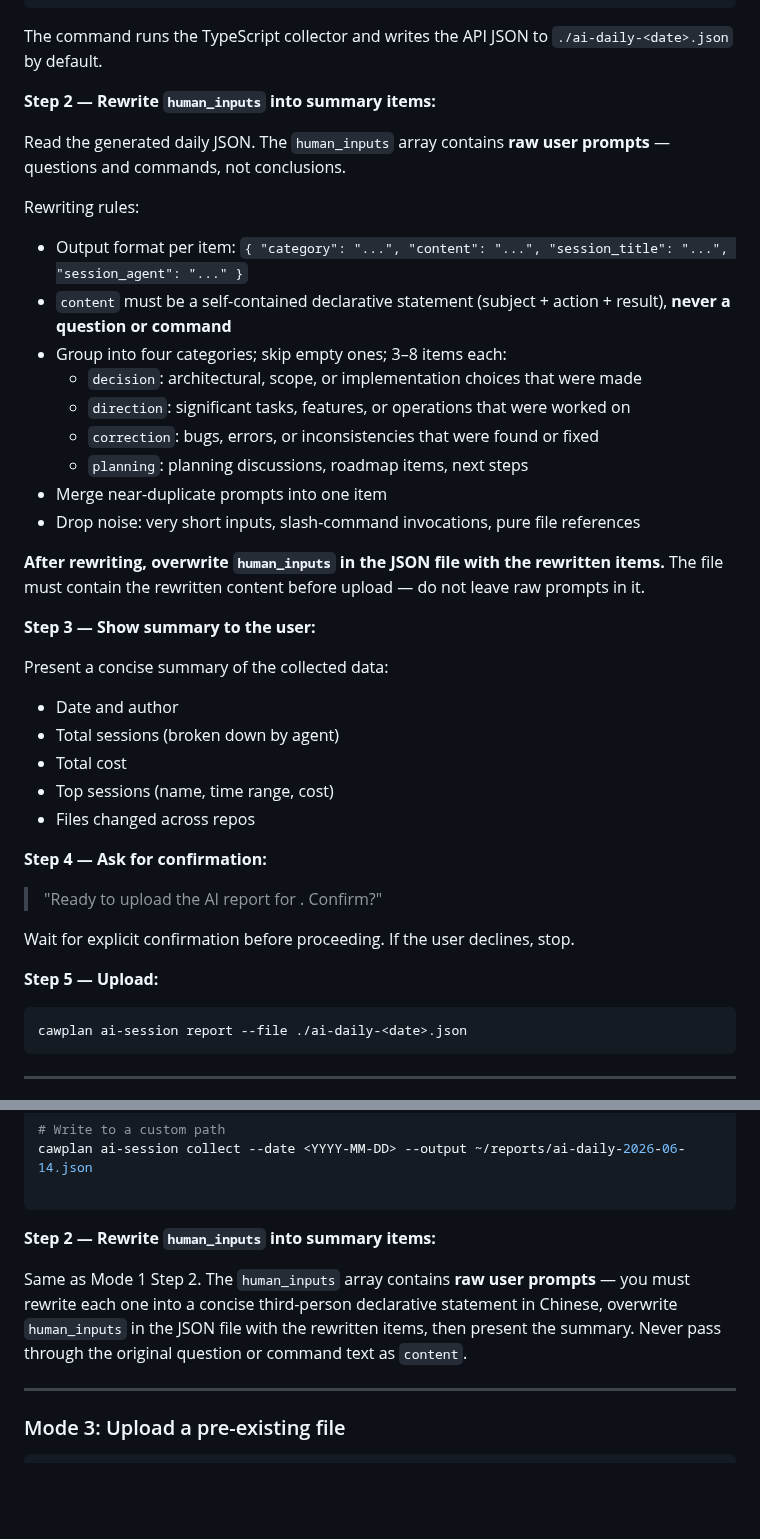
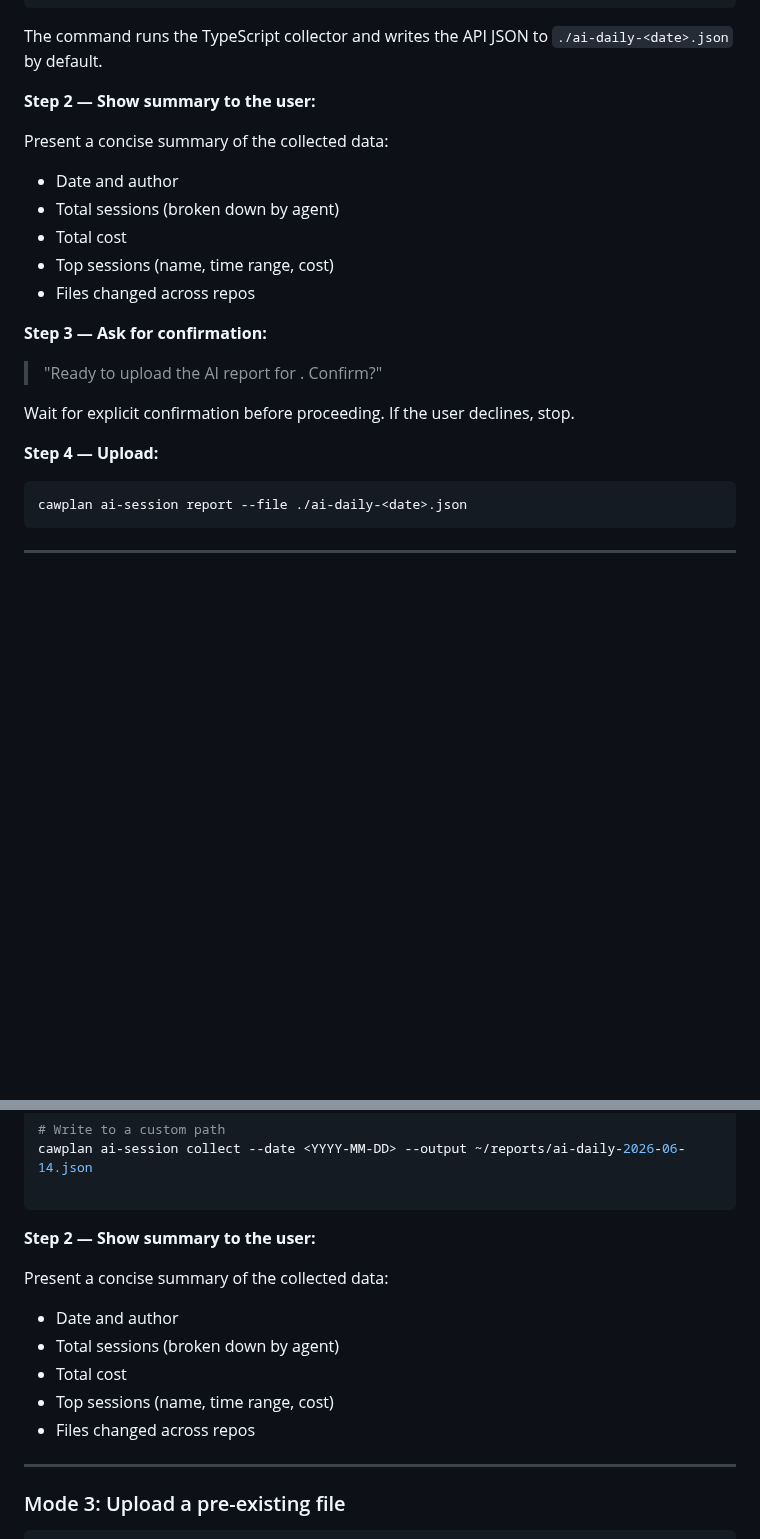
Before and after one commit to cawcut/skill-cawplan, a Markdown page: skills/cawplan-coding-commit/SKILL.md, 2 parts joined by grey strips. Rendered like a GitHub page; blank space fills up the shorter version.

Commit message:
fix(skill): remove AI rewrite step from cawplan-coding-commit workflow
Co-Authored-By: Claude Sonnet 4.6 <noreply@anthropic.com>

````diff
--- a/skills/cawplan-coding-commit/SKILL.md
+++ b/skills/cawplan-coding-commit/SKILL.md
@@ -42,24 +42,7 @@ cawplan ai-session collect --date <YYYY-MM-DD>
 
 The command runs the TypeScript collector and writes the API JSON to `./ai-daily-<date>.json` by default.
 
-**Step 2 — Rewrite `human_inputs` into summary items:**
-
-Read the generated daily JSON. The `human_inputs` array contains **raw user prompts** — questions and commands, not conclusions.
-
-Rewriting rules:
-- Output format per item: `{ "category": "...", "content": "...", "session_title": "...", "session_agent": "..." }`
-- `content` must be a self-contained declarative statement (subject + action + result), **never a question or command**
-- Group into four categories; skip empty ones; 3–8 items each:
-  - `decision`: architectural, scope, or implementation choices that were made
-  - `direction`: significant tasks, features, or operations that were worked on
-  - `correction`: bugs, errors, or inconsistencies that were found or fixed
-  - `planning`: planning discussions, roadmap items, next steps
-- Merge near-duplicate prompts into one item
-- Drop noise: very short inputs, slash-command invocations, pure file references
-
-**After rewriting, overwrite `human_inputs` in the JSON file with the rewritten items.** The file must contain the rewritten content before upload — do not leave raw prompts in it.
-
-**Step 3 — Show summary to the user:**
+**Step 2 — Show summary to the user:**
 
 Present a concise summary of the collected data:
 - Date and author
@@ -68,13 +51,13 @@ Present a concise summary of the collected data:
 - Top sessions (name, time range, cost)
 - Files changed across repos
 
-**Step 4 — Ask for confirmation:**
+**Step 3 — Ask for confirmation:**
 
 > "Ready to upload the AI report for <date>. Confirm?"
 
 Wait for explicit confirmation before proceeding. If the user declines, stop.
 
-**Step 5 — Upload:**
+**Step 4 — Upload:**
 ```bash
 cawplan ai-session report --file ./ai-daily-<date>.json
 ```
@@ -96,10 +79,14 @@ cawplan ai-session collect --date <YYYY-MM-DD> --output ~/reports/ai-daily-2026-
 
 ```
 
-**Step 2 — Rewrite `human_inputs` into summary items:**
+**Step 2 — Show summary to the user:**
 
-Same as Mode 1 Step 2. The `human_inputs` array contains **raw user prompts** — you must rewrite each one into a concise third-person declarative statement in Chinese, overwrite `human_inputs` in the JSON file with the rewritten items, then present the summary. Never pass through the original question or command text as `content`.
-
+Present a concise summary of the collected data:
+- Date and author
+- Total sessions (broken down by agent)
+- Total cost
+- Top sessions (name, time range, cost)
+- Files changed across repos
 ---
 
 ### Mode 3: Upload a pre-existing file
````
